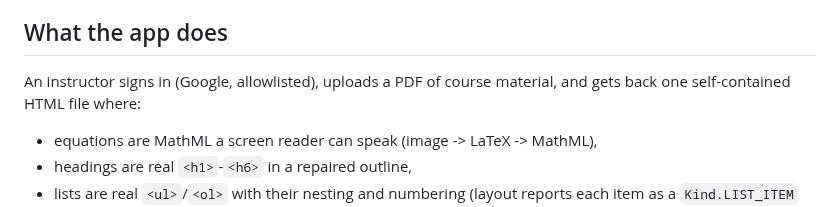
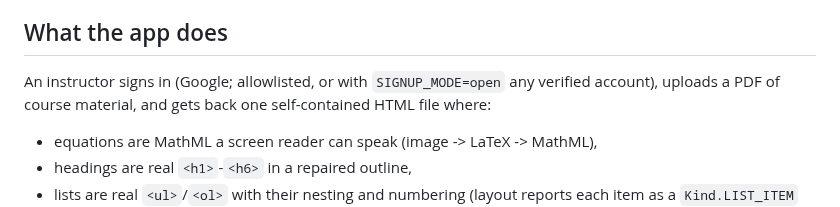
Before and after one commit to harishm17/readablestem, a Markdown page: docs/design/beta-architecture.md, the part around the change. Drawn GitHub-style.

```diff
--- a/docs/design/beta-architecture.md
+++ b/docs/design/beta-architecture.md
@@ -7,7 +7,7 @@ map names the work package, a unit of the original build plan, that owns each co
 
 ## What the app does
 
-An instructor signs in (Google, allowlisted), uploads a PDF of course material, and gets
+An instructor signs in (Google; allowlisted, or with `SIGNUP_MODE=open` any verified account), uploads a PDF of course material, and gets
 back one self-contained HTML file where:
 
 - equations are MathML a screen reader can speak (image -> LaTeX -> MathML),
```
Also changed, not shown: docs/vendor-information.md (+1 -1 lines).
